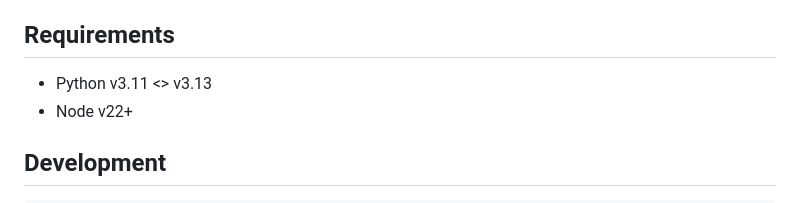
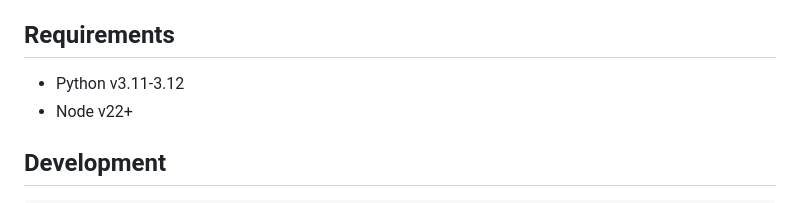
Before and after one commit to fdebijl/synopticon, a Markdown page: CONTRIBUTING.md, the part around the change. Rendered like a GitHub page.

```diff
--- a/CONTRIBUTING.md
+++ b/CONTRIBUTING.md
@@ -2,7 +2,7 @@
 This guide lays out how to contribute to Synopticon. Contributions made using LLM's are welcome, as are fully human-coded contributions. Features maybe merged at the discretion of the maintainers.
 
 ## Requirements
-- Python v3.11 <> v3.13
+- Python v3.11-3.12
 - Node v22+
 
 ## Development
```
Also changed, not shown: README.md (+6 -11 lines), assets/pretty_screenshots/scheduler.png.
